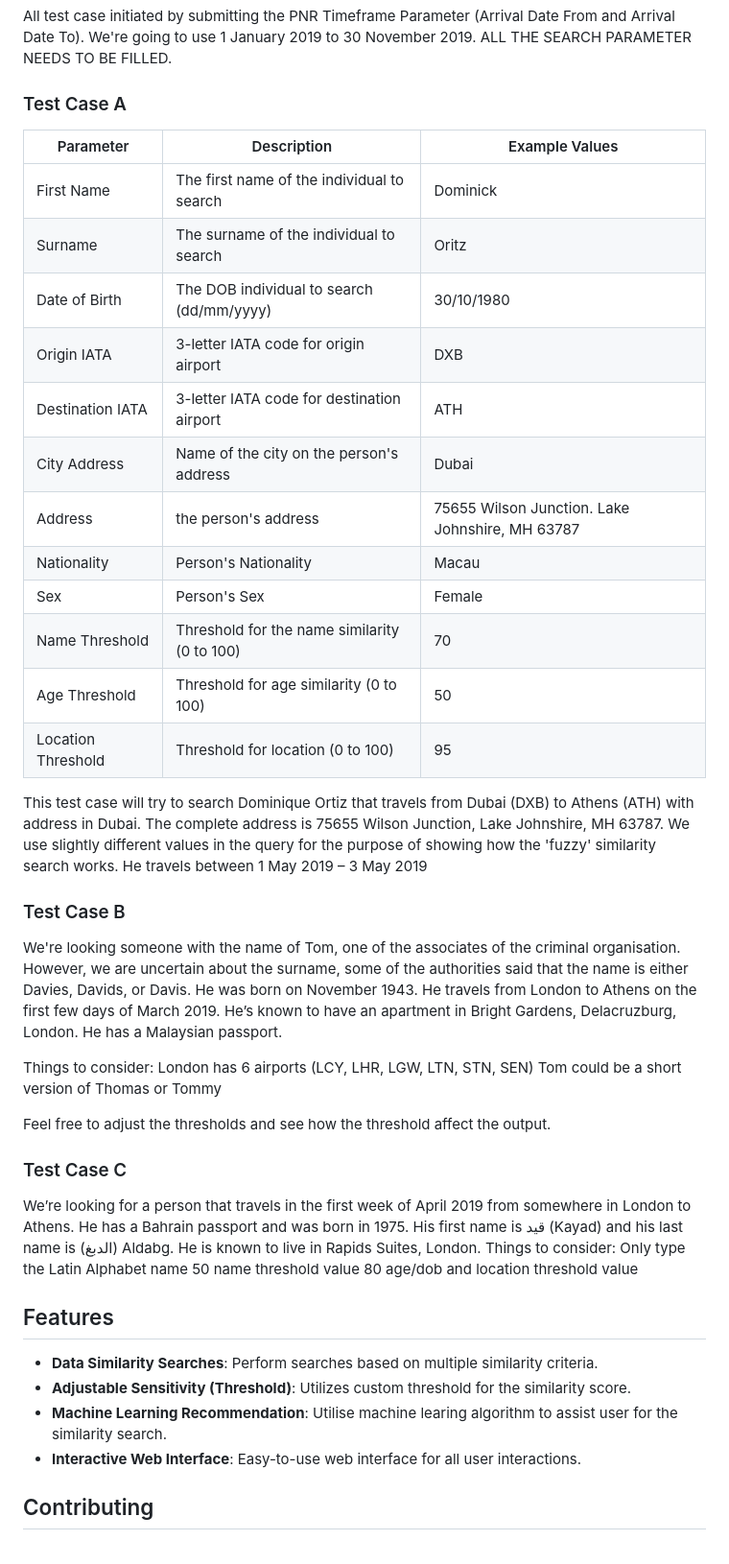
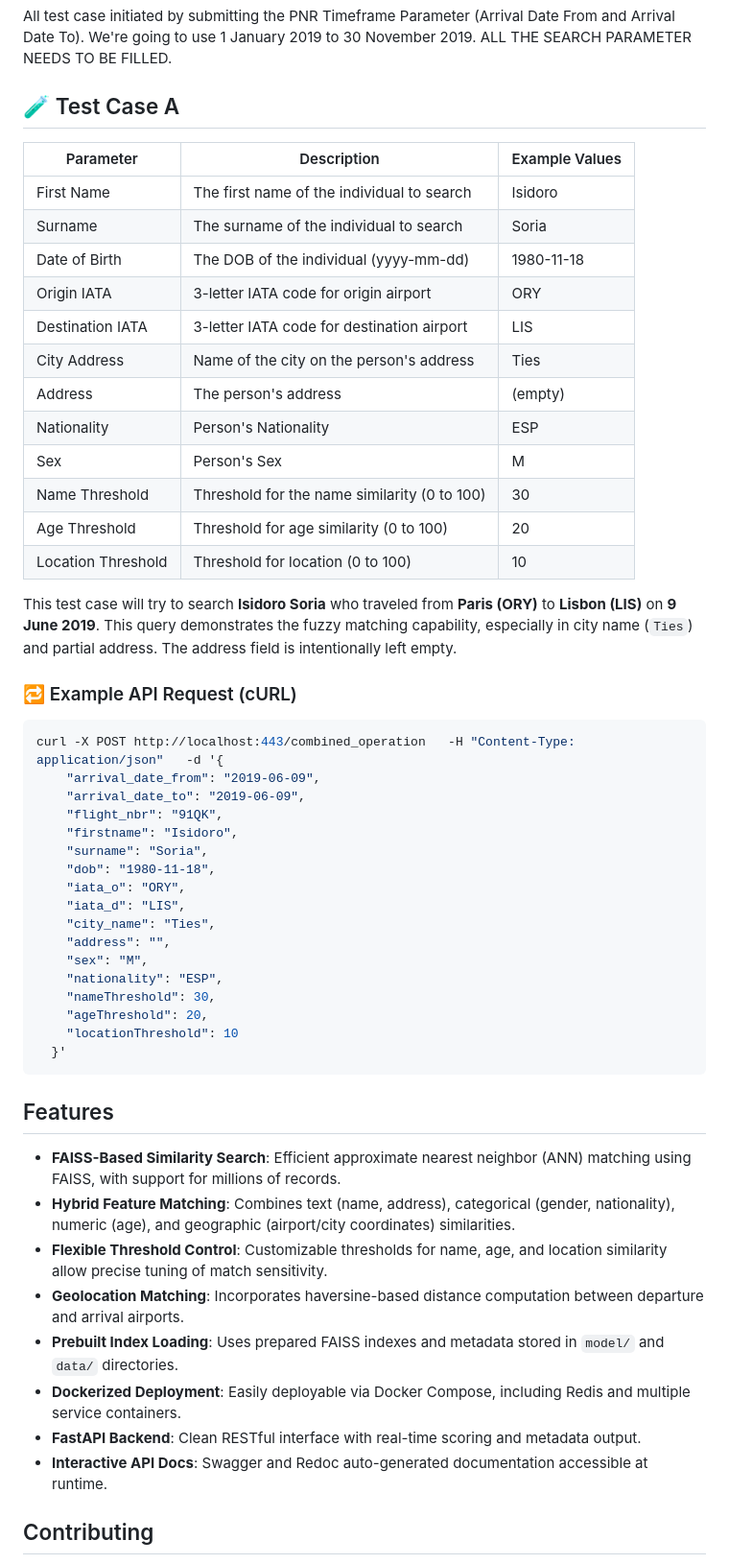
Before and after one commit to fafadlian/similaritySearch_V3, a Markdown page: README.md, the part around the change. Shown at 96% size. GitHub-like rendering.

````diff
--- a/README.md
+++ b/README.md
@@ -142,53 +142,62 @@ All test case initiated by submitting the PNR Timeframe Parameter (Arrival Date
 ALL THE SEARCH PARAMETER NEEDS TO BE FILLED.
 
 
-### Test Case A
+## 🧪 Test Case A
 
 | Parameter          | Description                                   | Example Values |
 |--------------------|-----------------------------------------------|----------------|
-| First Name         | The first name of the individual to search    | Dominick          |
-| Surname            | The surname of the individual to search       | Oritz          |
-| Date of Birth      | The DOB individual to search       (dd/mm/yyyy)           | 30/10/1980             |
-| Origin IATA        | 3-letter IATA code for origin airport         | DXB            |
-| Destination IATA   | 3-letter IATA code for destination airport    | ATH            |
-| City Address       | Name of the city on the person's address      | Dubai          |
-| Address            | the person's address                          | 75655 Wilson Junction. Lake Johnshire, MH 63787  |
-| Nationality        | Person's Nationality                          | Macau          |
-| Sex                | Person's Sex                                  | Female           |
-| Name Threshold     | Threshold for the name similarity (0 to 100)  | 70            |
-| Age Threshold      | Threshold for age similarity (0 to 100)       | 50             |
-| Location Threshold | Threshold for location (0 to 100)             | 95             |
+| First Name         | The first name of the individual to search    | Isidoro        |
+| Surname            | The surname of the individual to search       | Soria          |
+| Date of Birth      | The DOB of the individual (yyyy-mm-dd)        | 1980-11-18     |
+| Origin IATA        | 3-letter IATA code for origin airport         | ORY            |
+| Destination IATA   | 3-letter IATA code for destination airport    | LIS            |
+| City Address       | Name of the city on the person's address      | Ties           |
+| Address            | The person's address                          | (empty)        |
+| Nationality        | Person's Nationality                          | ESP            |
+| Sex                | Person's Sex                                  | M              |
+| Name Threshold     | Threshold for the name similarity (0 to 100)  | 30             |
+| Age Threshold      | Threshold for age similarity (0 to 100)       | 20             |
+| Location Threshold | Threshold for location (0 to 100)             | 10             |
 
-This test case will try to search Dominique Ortiz that travels from Dubai (DXB) to Athens (ATH) with address in Dubai. The complete address is 75655 Wilson Junction, Lake Johnshire, MH 63787. We use slightly different values in the query for the purpose of showing how the 'fuzzy' similarity search works. He travels between 1 May 2019 – 3 May 2019
+This test case will try to search **Isidoro Soria** who traveled from **Paris (ORY)** to **Lisbon (LIS)** on **9 June 2019**. This query demonstrates the fuzzy matching capability, especially in city name (`Ties`) and partial address. The address field is intentionally left empty.
+
+### 🔁 Example API Request (cURL)
+```bash
+curl -X POST http://localhost:443/combined_operation   -H "Content-Type: application/json"   -d '{
+    "arrival_date_from": "2019-06-09",
+    "arrival_date_to": "2019-06-09",
+    "flight_nbr": "91QK",
+    "firstname": "Isidoro",
+    "surname": "Soria",
+    "dob": "1980-11-18",
+    "iata_o": "ORY",
+    "iata_d": "LIS",
+    "city_name": "Ties",
+    "address": "",
+    "sex": "M",
+    "nationality": "ESP",
+    "nameThreshold": 30,
+    "ageThreshold": 20,
+    "locationThreshold": 10
+  }'
+```
 
 
 
 
-### Test Case B
-We're looking someone with the name of Tom, one of the associates of the criminal organisation. However, we are uncertain about the surname, some of the authorities said that the name is either Davies, Davids, or Davis. He was born on November 1943. He travels from London to Athens on the first few days of March 2019. He’s known to have an apartment in Bright Gardens, Delacruzburg, London. He has a Malaysian passport.
-
-Things to consider:
-London has 6 airports (LCY, LHR, LGW, LTN, STN, SEN)
-Tom could be a short version of Thomas or Tommy
 
 
-Feel free to adjust the thresholds and see how the threshold affect the output.
+##  Features
 
+- **FAISS-Based Similarity Search**: Efficient approximate nearest neighbor (ANN) matching using FAISS, with support for millions of records.
+- **Hybrid Feature Matching**: Combines text (name, address), categorical (gender, nationality), numeric (age), and geographic (airport/city coordinates) similarities.
+- **Flexible Threshold Control**: Customizable thresholds for name, age, and location similarity allow precise tuning of match sensitivity.
+- **Geolocation Matching**: Incorporates haversine-based distance computation between departure and arrival airports.
+- **Prebuilt Index Loading**: Uses prepared FAISS indexes and metadata stored in `model/` and `data/` directories.
+- **Dockerized Deployment**: Easily deployable via Docker Compose, including Redis and multiple service containers.
+- **FastAPI Backend**: Clean RESTful interface with real-time scoring and metadata output.
+- **Interactive API Docs**: Swagger and Redoc auto-generated documentation accessible at runtime.
 
-### Test Case C
-We’re looking for a person that travels in the first week of April 2019 from somewhere in London to Athens. He has a Bahrain passport and was born in 1975. His first name is  قيد (Kayad) and his last name is (الدبغ) Aldabg. He is known to live in Rapids Suites, London.
-Things to consider:
-Only type the Latin Alphabet name
-50 name threshold value
-80 age/dob and location threshold value
-
-
-
-## Features
-- **Data Similarity Searches**: Perform searches based on multiple similarity criteria.
-- **Adjustable Sensitivity (Threshold)**: Utilizes custom threshold for the similarity score.
-- **Machine Learning Recommendation**: Utilise machine learing algorithm to assist user for the similarity search.
-- **Interactive Web Interface**: Easy-to-use web interface for all user interactions.
 
 ## Contributing
 Contributions to the Similarity Search WebApp are welcome. Please submit pull requests or open issues to suggest changes or add new features.
````
